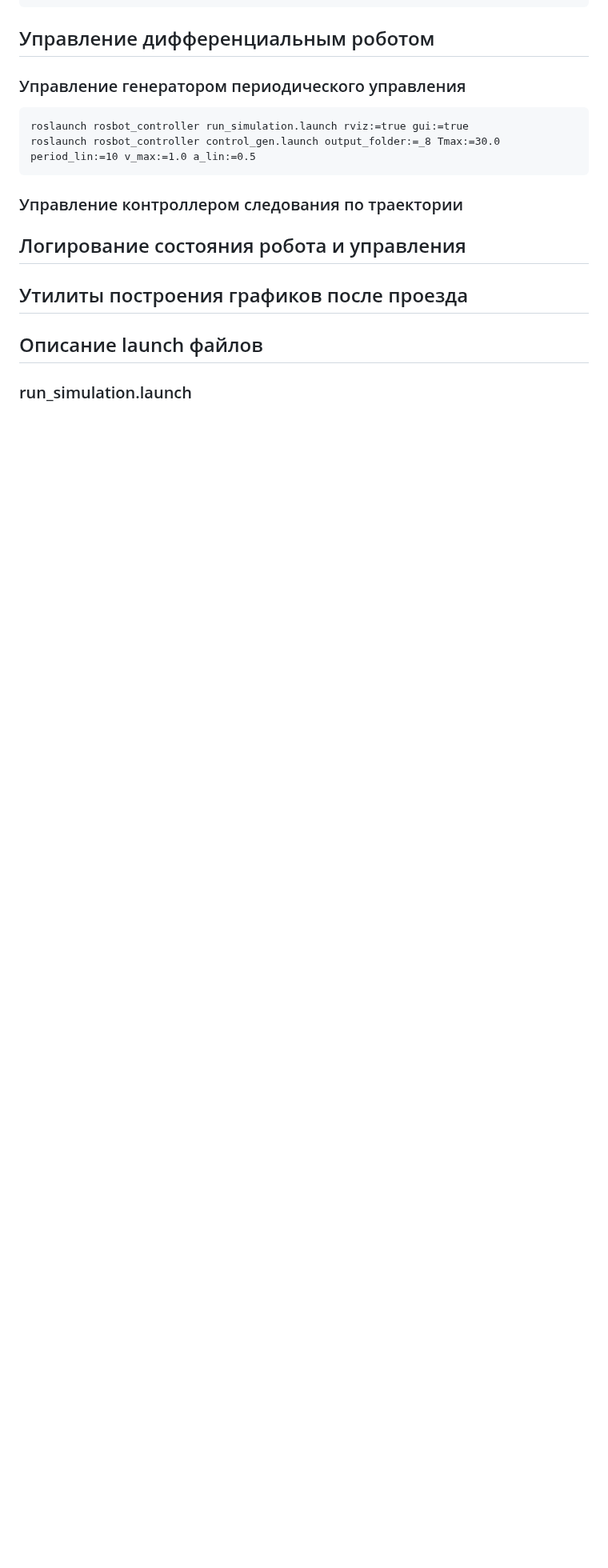
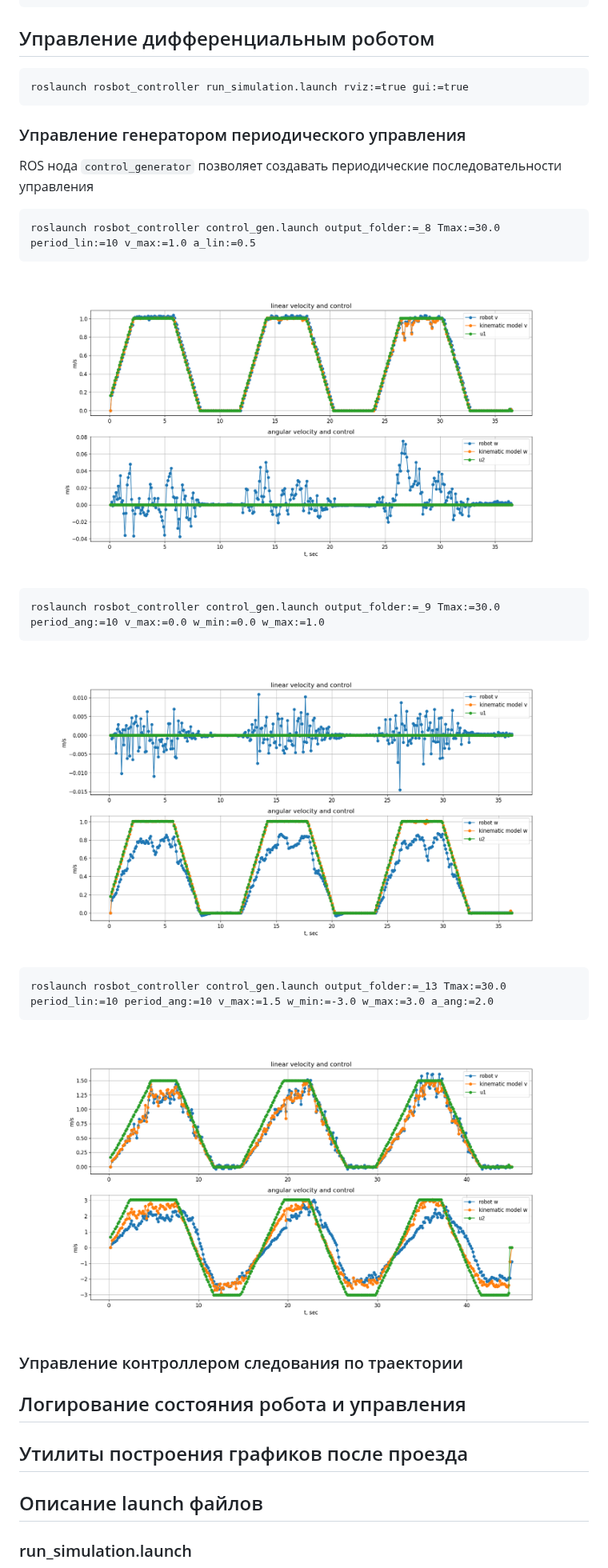
Before and after one commit to urock/rosbot, a Markdown page: README.md, the part around the change. Shown at 80% size. GitHub-like rendering; pictures changed too: docs/images/angular_example.png (added), docs/images/linear_and_angular_examples.png (added), docs/images/linear_example.png (added); blank space fills up the shorter version.

Commit message:
added control generator docs and images

````diff
--- a/README.md
+++ b/README.md
@@ -50,12 +50,28 @@ source devel/setup.zsh  # необходимо делать только во в
 
 ## Управление дифференциальным роботом
 
+```
+roslaunch rosbot_controller run_simulation.launch rviz:=true gui:=true
+```
+
 ### Управление генератором периодического управления
 
+ROS нода `control_generator` позволяет создавать периодические последовательности управления
+
 ```
-roslaunch rosbot_controller run_simulation.launch rviz:=true gui:=true
 roslaunch rosbot_controller control_gen.launch output_folder:=_8 Tmax:=30.0 period_lin:=10 v_max:=1.0 a_lin:=0.5
 ```
+![GitHub Logo](/docs/images/linear_example.png)
+
+```
+roslaunch rosbot_controller control_gen.launch output_folder:=_9 Tmax:=30.0 period_ang:=10 v_max:=0.0 w_min:=0.0 w_max:=1.0
+```
+![GitHub Logo](/docs/images/angular_example.png)
+
+```
+roslaunch rosbot_controller control_gen.launch output_folder:=_13 Tmax:=30.0 period_lin:=10 period_ang:=10 v_max:=1.5 w_min:=-3.0 w_max:=3.0 a_ang:=2.0
+```
+![GitHub Logo](/docs/images/linear_and_angular_examples.png)
 
 ### Управление контроллером следования по траектории
 
````
Also changed, not shown: 1 other file.
